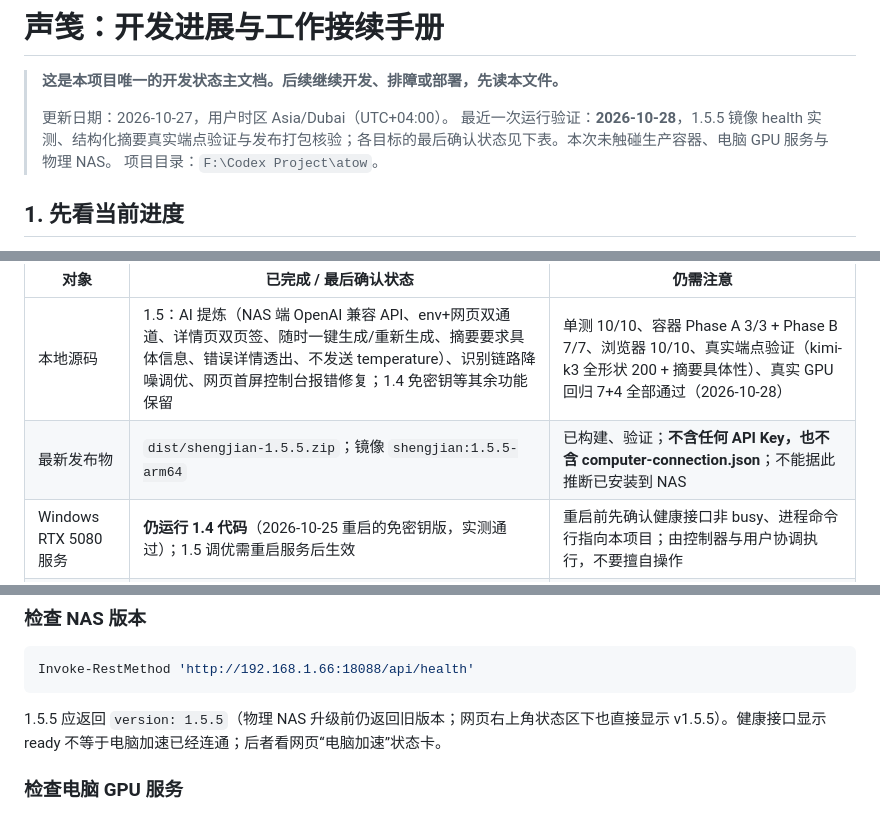
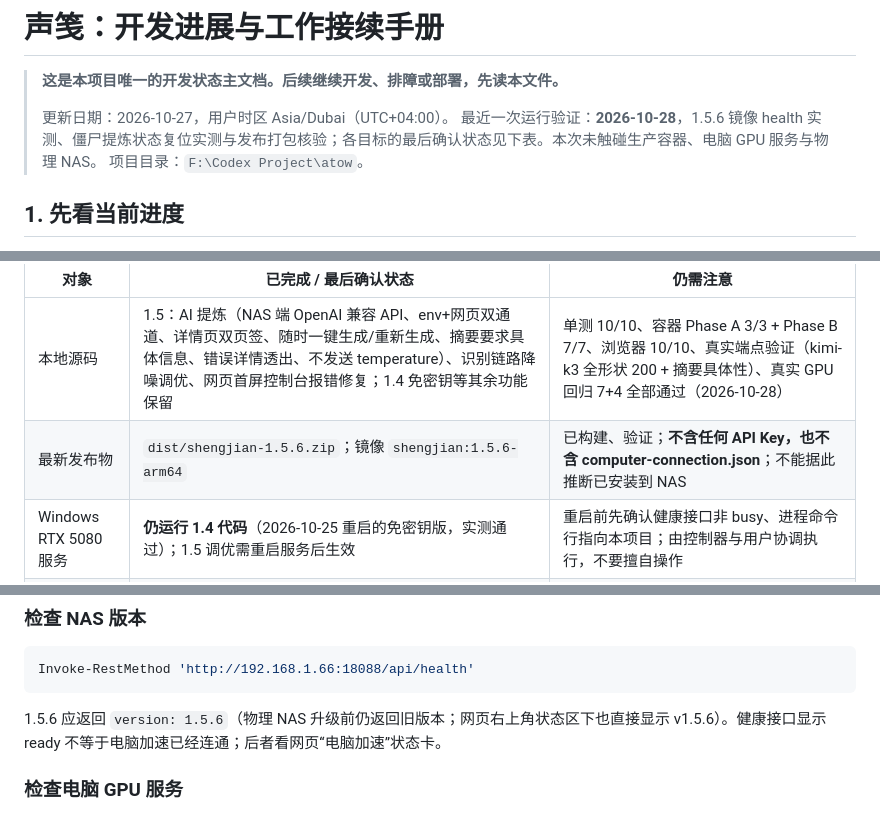
Before and after one commit to Nzy189/Audio-to-Word-in-local-computing, a Markdown page: PROJECT_STATUS.md, 3 parts joined by grey strips. Drawn GitHub-style.

````diff
--- a/PROJECT_STATUS.md
+++ b/PROJECT_STATUS.md
@@ -3,7 +3,7 @@
 > **这是本项目唯一的开发状态主文档。后续继续开发、排障或部署，先读本文件。**
 >
 > 更新日期：2026-10-27，用户时区 Asia/Dubai（UTC+04:00）。
-> 最近一次运行验证：**2026-10-28**，1.5.5 镜像 health 实测、结构化摘要真实端点验证与发布打包核验；各目标的最后确认状态见下表。本次未触碰生产容器、电脑 GPU 服务与物理 NAS。
+> 最近一次运行验证：**2026-10-28**，1.5.6 镜像 health 实测、僵尸提炼状态复位实测与发布打包核验；各目标的最后确认状态见下表。本次未触碰生产容器、电脑 GPU 服务与物理 NAS。
 > 项目目录：`F:\Codex Project\atow`。
 
 ## 1. 先看当前进度
@@ -17,7 +17,7 @@
 | 对象 | 已完成 / 最后确认状态 | 仍需注意 |
 | --- | --- | --- |
 | 本地源码 | 1.5：AI 提炼（NAS 端 OpenAI 兼容 API、env+网页双通道、详情页双页签、随时一键生成/重新生成、摘要要求具体信息、错误详情透出、不发送 temperature）、识别链路降噪调优、网页首屏控制台报错修复；1.4 免密钥等其余功能保留 | 单测 10/10、容器 Phase A 3/3 + Phase B 7/7、浏览器 10/10、真实端点验证（kimi-k3 全形状 200 + 摘要具体性）、真实 GPU 回归 7+4 全部通过（2026-10-28） |
-| 最新发布物 | `dist/shengjian-1.5.5.zip`；镜像 `shengjian:1.5.5-arm64` | 已构建、验证；**不含任何 API Key，也不含 computer-connection.json**；不能据此推断已安装到 NAS |
+| 最新发布物 | `dist/shengjian-1.5.6.zip`；镜像 `shengjian:1.5.6-arm64` | 已构建、验证；**不含任何 API Key，也不含 computer-connection.json**；不能据此推断已安装到 NAS |
 | Windows RTX 5080 服务 | **仍运行 1.4 代码**（2026-10-25 重启的免密钥版，实测通过）；1.5 调优需重启服务后生效 | 重启前先确认健康接口非 busy、进程命令行指向本项目；由控制器与用户协调执行，不要擅自操作 |
 | Windows 防火墙 | `Shengjian-GPU-LAN-18788` 规则已启用，允许本地子网 TCP 18788 | 用户已实际执行管理员脚本，不要反复要求其再次放行 |
 | 物理极空间 NAS | 用户已运行旧版；网页和健康接口均可访问；此前确认具有 1.2 混合版界面 | **未升级 1.5**；导入 1.5 前仍走 NAS CPU（1.2 从未配置电脑地址） |
@@ -319,7 +320,7 @@ queued → remote_upload → remote_processing → done
 Invoke-RestMethod 'http://192.168.1.66:18088/api/health'
 ```
 
-1.5.5 应返回 `version: 1.5.5`（物理 NAS 升级前仍返回旧版本；网页右上角状态区下也直接显示 v1.5.5）。健康接口显示 ready 不等于电脑加速已经连通；后者看网页“电脑加速”状态卡。
+1.5.6 应返回 `version: 1.5.6`（物理 NAS 升级前仍返回旧版本；网页右上角状态区下也直接显示 v1.5.6）。健康接口显示 ready 不等于电脑加速已经连通；后者看网页“电脑加速”状态卡。
 
 ### 检查电脑 GPU 服务
 
````
Also changed, not shown: other parts of PROJECT_STATUS.md (+16 -15 lines).
